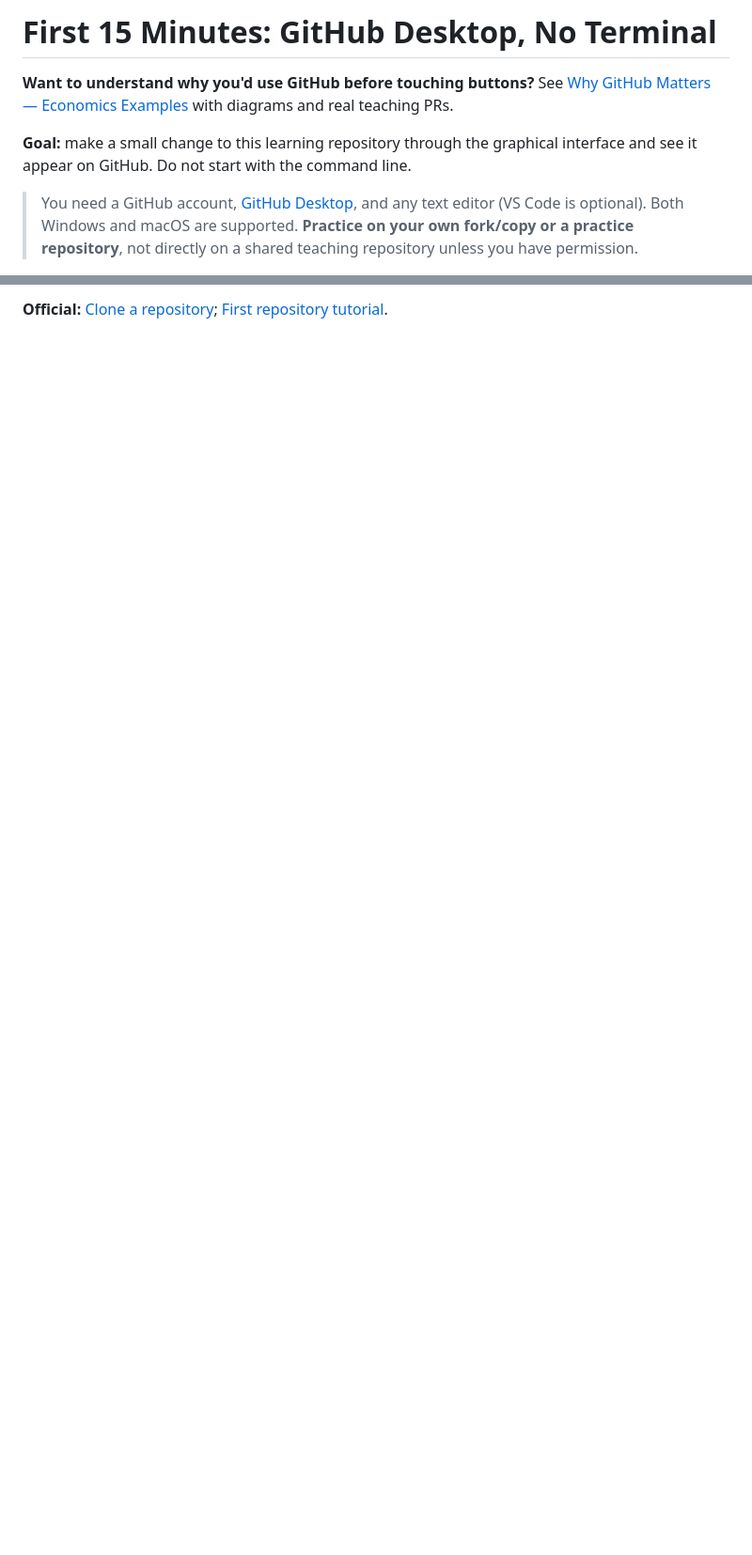
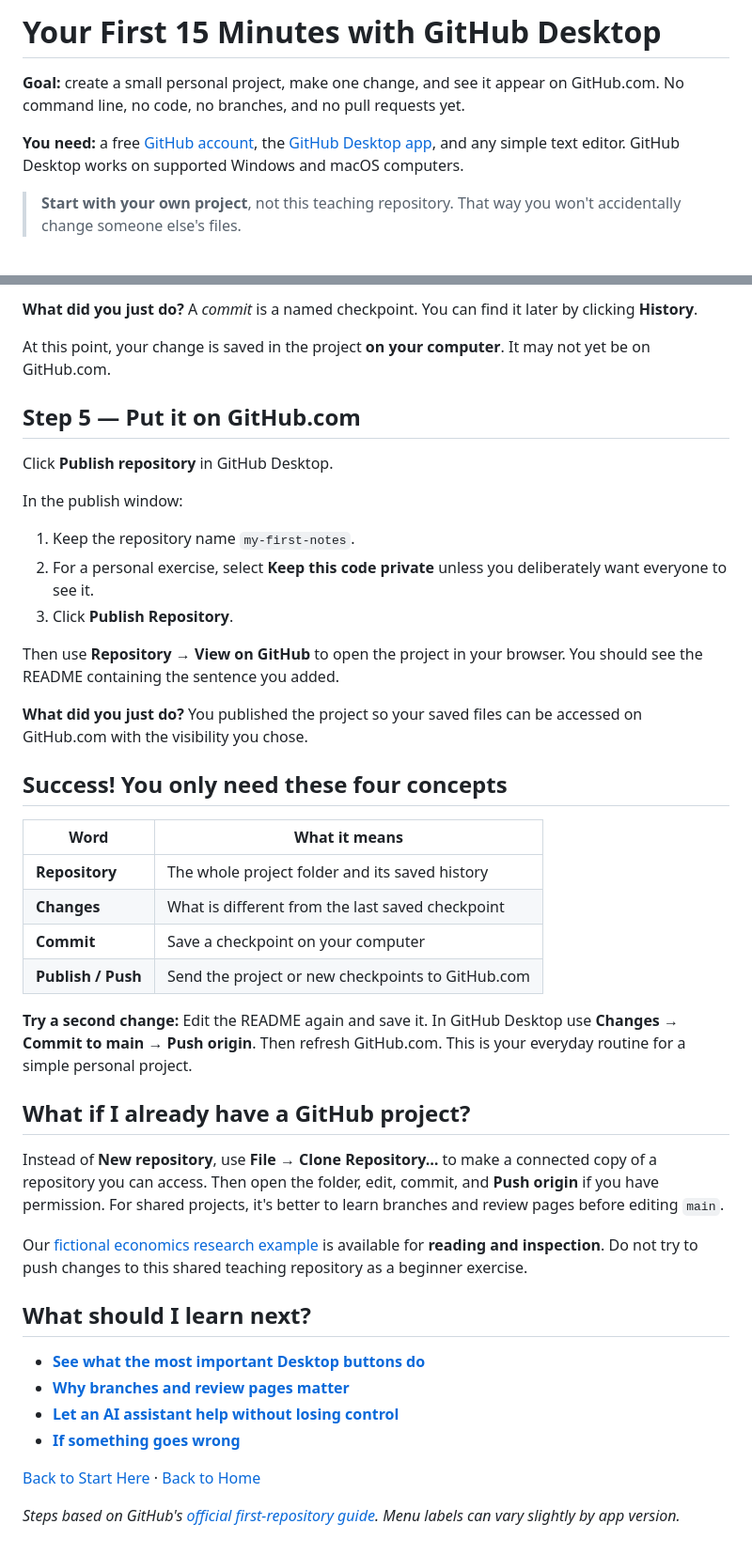
Before and after one commit to ningzhanglab/Github-for-Beginners, a Markdown page: 01_Start_Here/First_15_Minutes.md, 2 parts joined by grey strips. Shown at 94% size. Drawn GitHub-style; blank space fills up the shorter version.

```diff
--- a/01_Start_Here/First_15_Minutes.md
+++ b/01_Start_Here/First_15_Minutes.md
@@ -1,8 +1,8 @@
-# First 15 Minutes: GitHub Desktop, No Terminal
+# Your First 15 Minutes with GitHub Desktop
 
-**Want to understand why you'd use GitHub before touching buttons?** See [Why GitHub Matters — Economics Examples](Why_GitHub.md) with diagrams and real teaching PRs.
+**Goal:** create a small personal project, make one change, and see it appear on GitHub.com. No command line, no code, no branches, and no pull requests yet.
 
-**Goal:** make a small change to this learning repository through the graphical interface and see it appear on GitHub. Do not start with the command line.
+**You need:** a free [GitHub account](https://github.com/signup), the [GitHub Desktop app](https://desktop.github.com/), and any simple text editor. GitHub Desktop works on supported Windows and macOS computers.
 
-> You need a GitHub account, [GitHub Desktop](https://desktop.github.com/), and any text editor (VS Code is optional). Both Windows and macOS are supported. **Practice on your own fork/copy or a practice repository**, not directly on a shared teaching repository unless you have permission.
+> **Start with your own project**, not this teaching repository. That way you won't accidentally change someone else's files.
 
@@ -79,2 +67,46 @@ Today I changed a file locally.
 
-**Official:** [Clone a repository](https://docs.github.com/en/desktop/adding-and-cloning-repositories/cloning-and-forking-repositories-from-github-desktop); [First repository tutorial](https://docs.github.com/en/desktop/overview/creating-your-first-repository-using-github-desktop).
+**What did you just do?** A *commit* is a named checkpoint. You can find it later by clicking **History**.
+
+At this point, your change is saved in the project **on your computer**. It may not yet be on GitHub.com.
+
+## Step 5 — Put it on GitHub.com
+
+Click **Publish repository** in GitHub Desktop.
+
+In the publish window:
+
+1. Keep the repository name `my-first-notes`.
+2. For a personal exercise, select **Keep this code private** unless you deliberately want everyone to see it.
+3. Click **Publish Repository**.
+
+Then use **Repository → View on GitHub** to open the project in your browser. You should see the README containing the sentence you added.
+
+**What did you just do?** You published the project so your saved files can be accessed on GitHub.com with the visibility you chose.
+
+## Success! You only need these four concepts
+
+| Word | What it means |
+|---|---|
+| **Repository** | The whole project folder and its saved history |
+| **Changes** | What is different from the last saved checkpoint |
+| **Commit** | Save a checkpoint on your computer |
+| **Publish / Push** | Send the project or new checkpoints to GitHub.com |
+
+**Try a second change:** Edit the README again and save it. In GitHub Desktop use **Changes → Commit to main → Push origin**. Then refresh GitHub.com. This is your everyday routine for a simple personal project.
+
+## What if I already have a GitHub project?
+
+Instead of **New repository**, use **File → Clone Repository…** to make a connected copy of a repository you can access. Then open the folder, edit, commit, and **Push origin** if you have permission. For shared projects, it's better to learn branches and review pages before editing `main`.
+
+Our [fictional economics research example](../examples/economics/) is available for **reading and inspection**. Do not try to push changes to this shared teaching repository as a beginner exercise.
+
+## What should I learn next?
+
+- [**See what the most important Desktop buttons do**](../02_GitHub_Desktop/README.md)
+- [**Why branches and review pages matter**](Why_GitHub.md)
+- [**Let an AI assistant help without losing control**](../03_Work_With_AI/README.md)
+- [**If something goes wrong**](../05_Help/README.md)
+
+[Back to Start Here](README.md) · [Back to Home](../README.md)
+
+*Steps based on GitHub's [official first-repository guide](https://docs.github.com/en/desktop/overview/creating-your-first-repository-using-github-desktop). Menu labels can vary slightly by app version.*
```
Also changed, not shown: other parts of 01_Start_Here/First_15_Minutes.md (+35 -47 lines).
